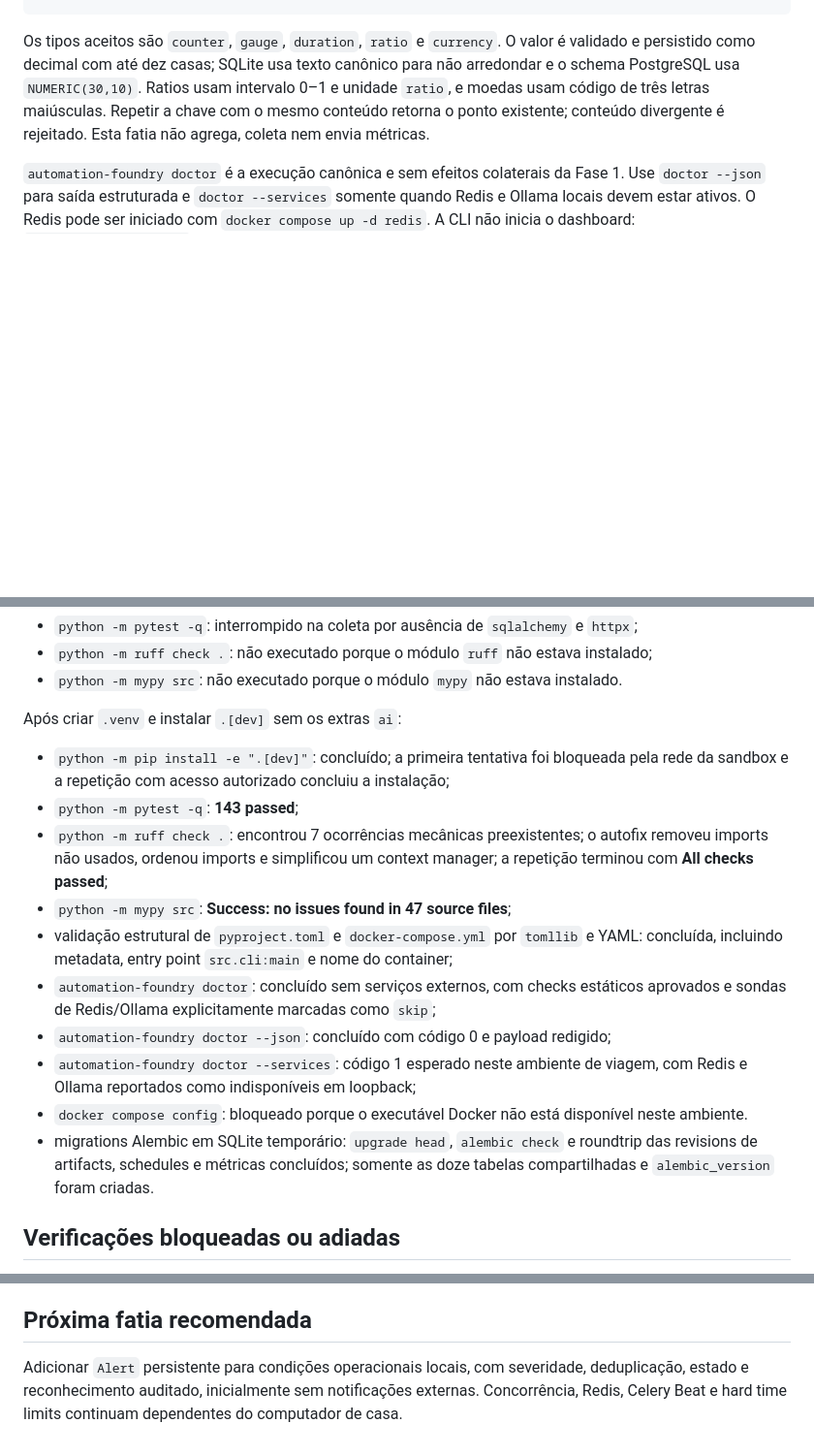
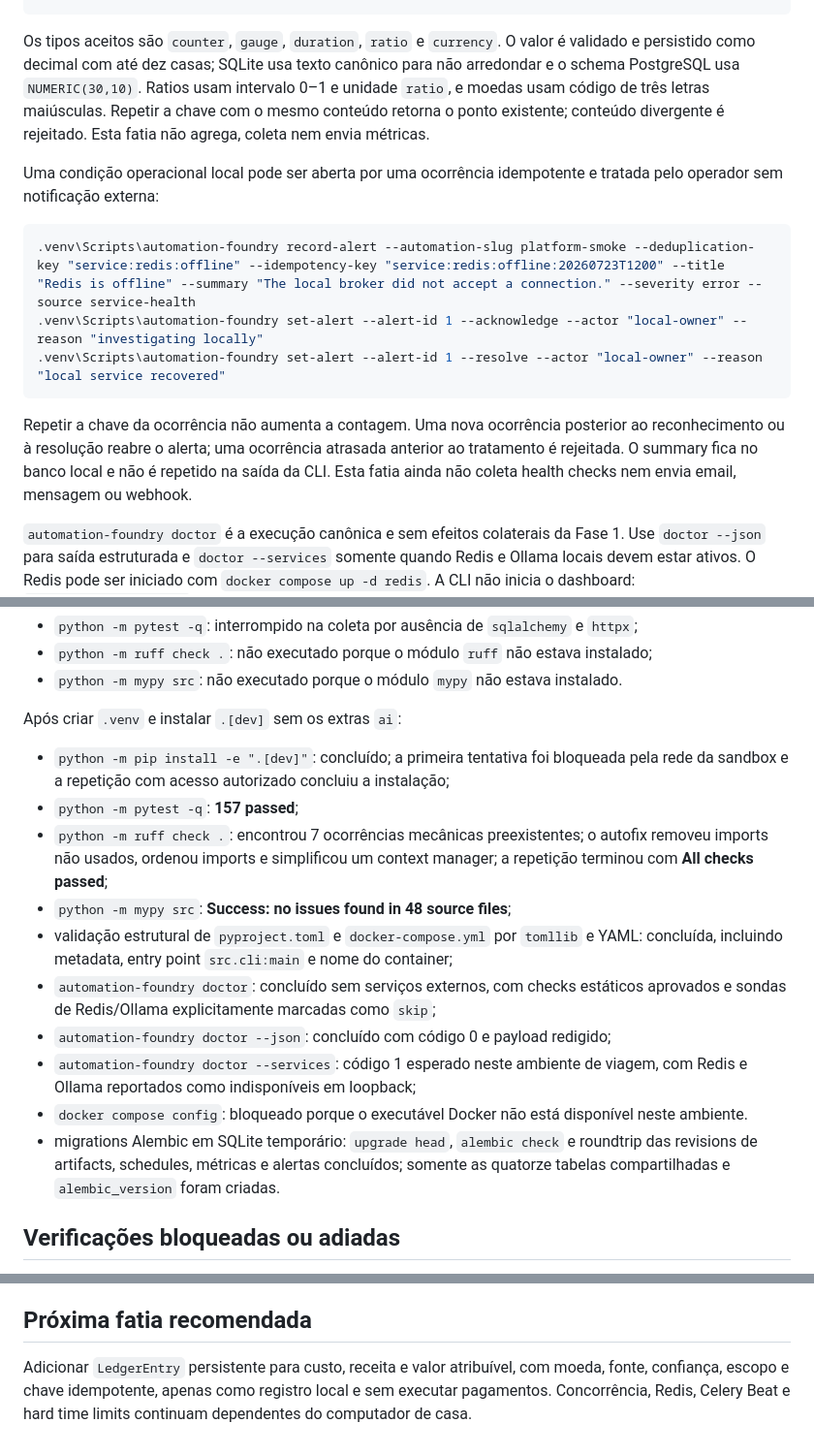
Before and after one commit to sonderzudo-lab/automation-foundry, a Markdown page: docs/IMPLEMENTATION_STATUS.md, 3 parts joined by grey strips. Shown at 97% size. Rendered like a GitHub page; blank space fills up the shorter version.

Commit message:
docs: record platform alert milestone

````diff
--- a/docs/IMPLEMENTATION_STATUS.md
+++ b/docs/IMPLEMENTATION_STATUS.md
@@ -133,6 +134,20 @@ schema PostgreSQL usa `NUMERIC(30,10)`. Ratios usam intervalo 0–1 e unidade `r
 usam código de três letras maiúsculas. Repetir a chave com o mesmo conteúdo retorna o ponto
 existente; conteúdo divergente é rejeitado. Esta fatia não agrega, coleta nem envia métricas.
 
+Uma condição operacional local pode ser aberta por uma ocorrência idempotente e tratada pelo
+operador sem notificação externa:
+
+```powershell
+.venv\Scripts\automation-foundry record-alert --automation-slug platform-smoke --deduplication-key "service:redis:offline" --idempotency-key "service:redis:offline:20260723T1200" --title "Redis is offline" --summary "The local broker did not accept a connection." --severity error --source service-health
+.venv\Scripts\automation-foundry set-alert --alert-id 1 --acknowledge --actor "local-owner" --reason "investigating locally"
+.venv\Scripts\automation-foundry set-alert --alert-id 1 --resolve --actor "local-owner" --reason "local service recovered"
+```
+
+Repetir a chave da ocorrência não aumenta a contagem. Uma nova ocorrência posterior ao
+reconhecimento ou à resolução reabre o alerta; uma ocorrência atrasada anterior ao tratamento é
+rejeitada. O summary fica no banco local e não é repetido na saída da CLI. Esta fatia ainda não
+coleta health checks nem envia email, mensagem ou webhook.
+
 `automation-foundry doctor` é a execução canônica e sem efeitos colaterais da Fase 1. Use
 `doctor --json` para saída estruturada e `doctor --services` somente quando Redis e Ollama locais
 devem estar ativos. O Redis pode ser iniciado com `docker compose up -d redis`. A CLI não inicia
@@ -151,11 +166,11 @@ Após criar `.venv` e instalar `.[dev]` sem os extras `ai`:
 
 - `python -m pip install -e ".[dev]"`: concluído; a primeira tentativa foi bloqueada pela rede da
   sandbox e a repetição com acesso autorizado concluiu a instalação;
-- `python -m pytest -q`: **143 passed**;
+- `python -m pytest -q`: **157 passed**;
 - `python -m ruff check .`: encontrou 7 ocorrências mecânicas preexistentes; o autofix removeu
   imports não usados, ordenou imports e simplificou um context manager; a repetição terminou com
   **All checks passed**;
-- `python -m mypy src`: **Success: no issues found in 47 source files**;
+- `python -m mypy src`: **Success: no issues found in 48 source files**;
 - validação estrutural de `pyproject.toml` e `docker-compose.yml` por `tomllib` e YAML:
   concluída, incluindo metadata, entry point `src.cli:main` e nome do container;
 - `automation-foundry doctor`: concluído sem serviços externos, com checks estáticos aprovados e
@@ -166,7 +181,7 @@ Após criar `.venv` e instalar `.[dev]` sem os extras `ai`:
 - `docker compose config`: bloqueado porque o executável Docker não está disponível neste
   ambiente.
 - migrations Alembic em SQLite temporário: `upgrade head`, `alembic check` e roundtrip das revisions
-  de artifacts, schedules e métricas concluídos; somente as doze tabelas compartilhadas e `alembic_version`
+  de artifacts, schedules, métricas e alertas concluídos; somente as quatorze tabelas compartilhadas e `alembic_version`
   foram criadas.
 
 ## Verificações bloqueadas ou adiadas
@@ -182,6 +197,6 @@ Após criar `.venv` e instalar `.[dev]` sem os extras `ai`:
 
 ## Próxima fatia recomendada
 
-Adicionar `Alert` persistente para condições operacionais locais, com severidade, deduplicação,
-estado e reconhecimento auditado, inicialmente sem notificações externas. Concorrência, Redis,
-Celery Beat e hard time limits continuam dependentes do computador de casa.
+Adicionar `LedgerEntry` persistente para custo, receita e valor atribuível, com moeda, fonte,
+confiança, escopo e chave idempotente, apenas como registro local e sem executar pagamentos.
+Concorrência, Redis, Celery Beat e hard time limits continuam dependentes do computador de casa.
````
Also changed, not shown: other parts of docs/IMPLEMENTATION_STATUS.md (+8 -7 lines), ARQUITETURA.md (+3 -2 lines), ROADMAP.md (+3 -2 lines).
